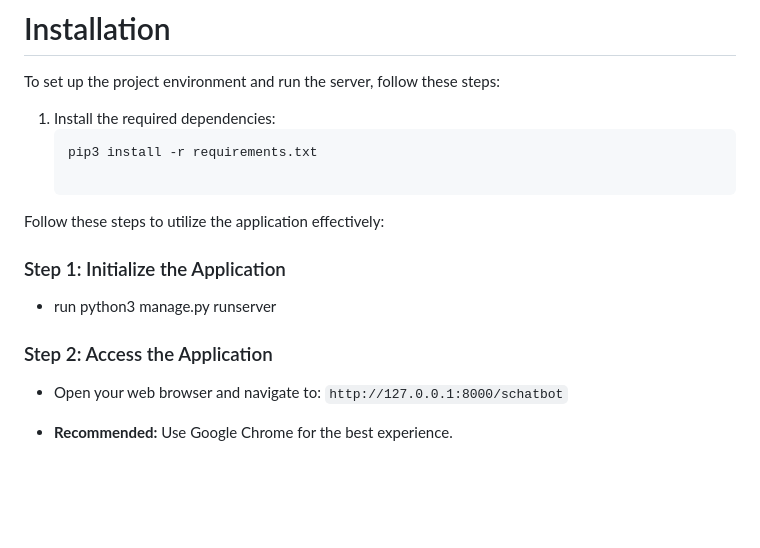
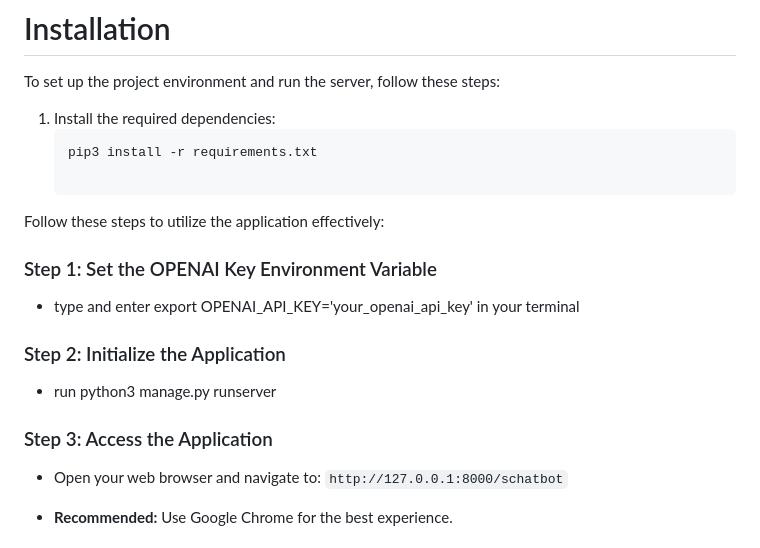
Before and after one commit to li-group/scChat, a Markdown page: README.md, the part around the change. Drawn GitHub-style; blank space fills up the shorter version.

```diff
--- a/README.md
+++ b/README.md
@@ -48,10 +48,14 @@ To set up the project environment and run the server, follow these steps:
    pip3 install -r requirements.txt
 
 Follow these steps to utilize the application effectively:
-### Step 1: Initialize the Application
+### Step 1: Set the OPENAI Key Environment Variable
+- type and enter export OPENAI_API_KEY='your_openai_api_key' in your terminal
+
+
+### Step 2: Initialize the Application
 - run python3 manage.py runserver
 
-### Step 2: Access the Application
+### Step 3: Access the Application
 - Open your web browser and navigate to:
   `http://127.0.0.1:8000/schatbot`
 
```
